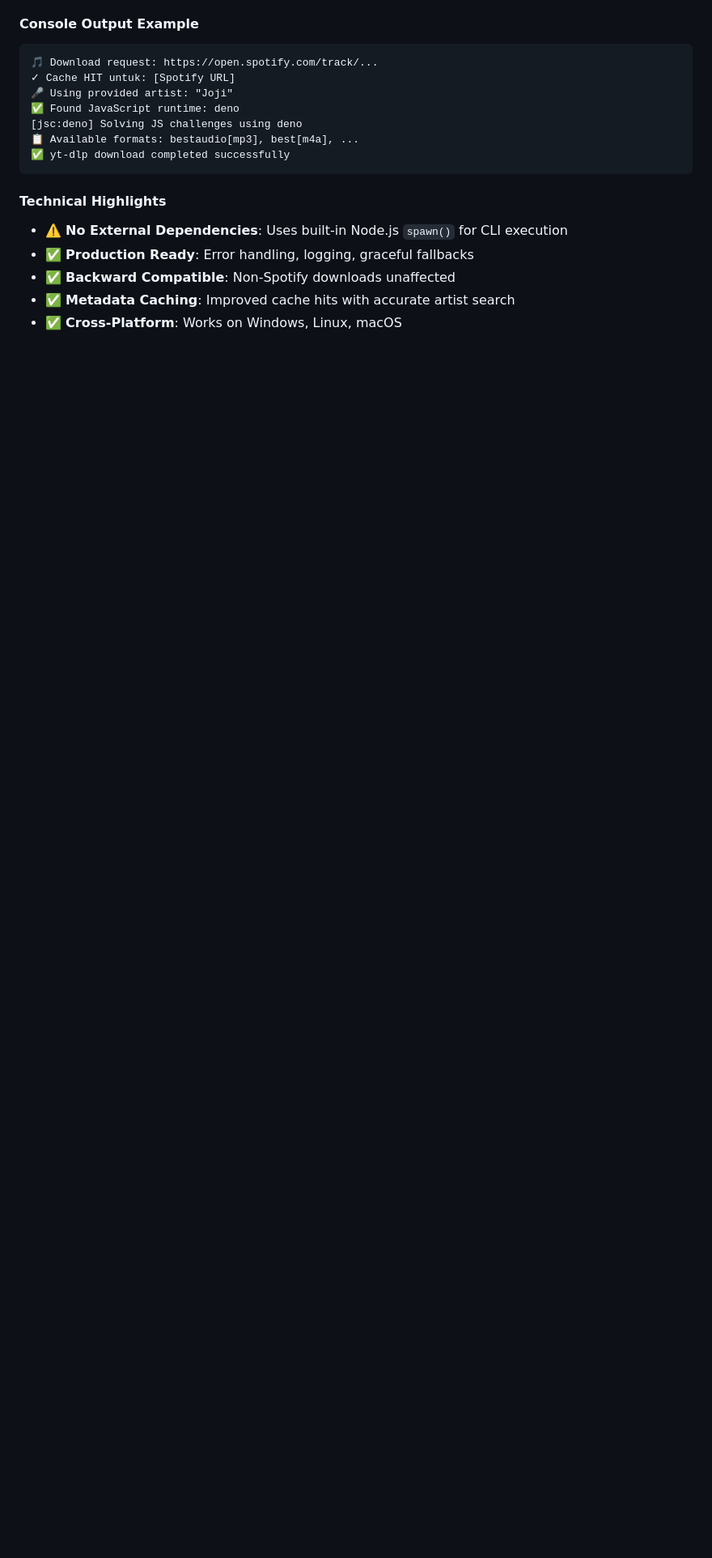
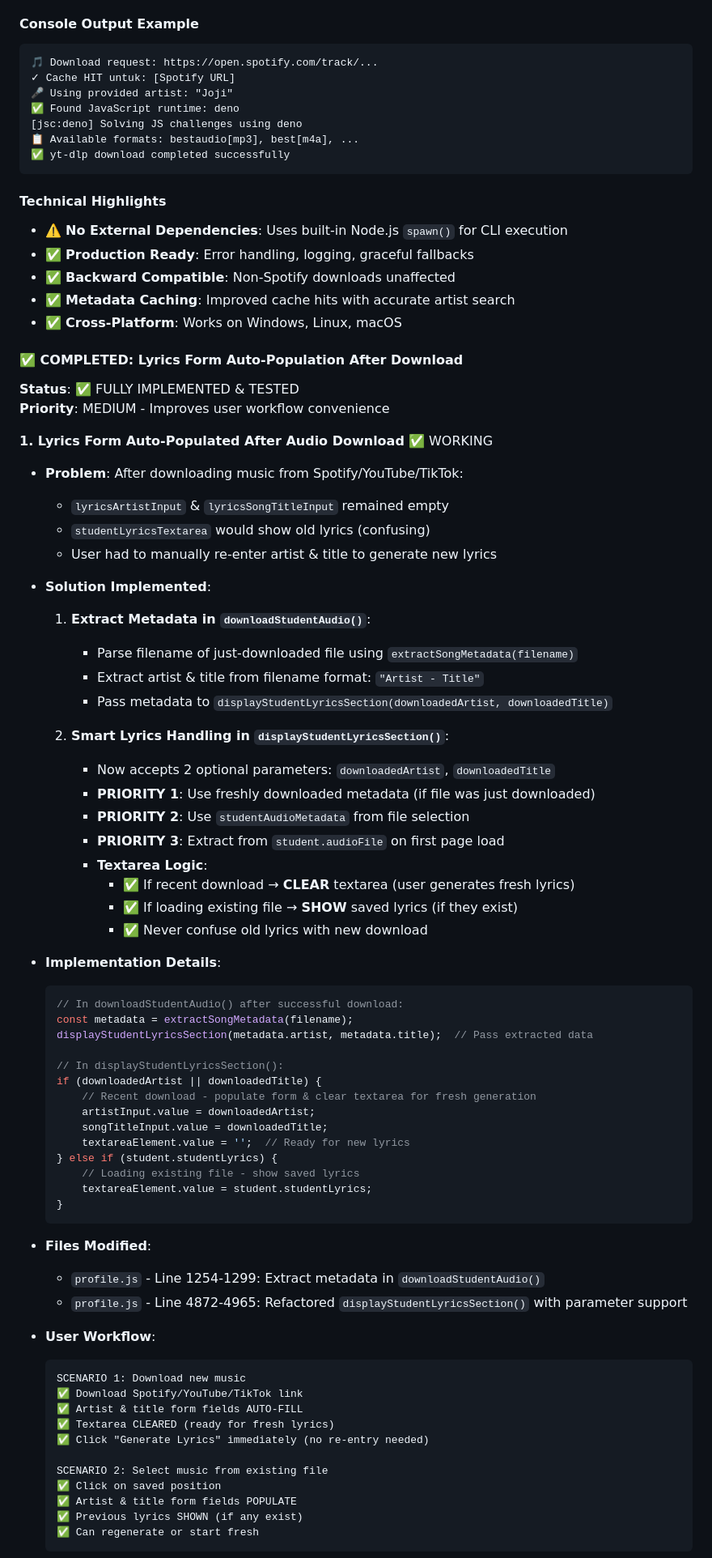
Before and after one commit to FiePaw/rpl2k26-yearbook, a Markdown page: CHANGELOG.md, the part around one of its changes. Shown at 81% size. GitHub-like rendering; blank space fills up the shorter version.

Commit message:
lupa update changelog

````diff
--- a/CHANGELOG.md
+++ b/CHANGELOG.md
@@ -119,3 +119,66 @@
 - ✅ **Metadata Caching**: Improved cache hits with accurate artist search
 - ✅ **Cross-Platform**: Works on Windows, Linux, macOS
 
+#### ✅ COMPLETED: Lyrics Form Auto-Population After Download
+**Status**: ✅ FULLY IMPLEMENTED & TESTED
+**Priority**: MEDIUM - Improves user workflow convenience
+
+**1. Lyrics Form Auto-Populated After Audio Download** ✅ WORKING
+- **Problem**: After downloading music from Spotify/YouTube/TikTok:
+  - `lyricsArtistInput` & `lyricsSongTitleInput` remained empty
+  - `studentLyricsTextarea` would show old lyrics (confusing)
+  - User had to manually re-enter artist & title to generate new lyrics
+
+- **Solution Implemented**:
+  1. **Extract Metadata in `downloadStudentAudio()`**:
+     - Parse filename of just-downloaded file using `extractSongMetadata(filename)`
+     - Extract artist & title from filename format: `"Artist - Title"`
+     - Pass metadata to `displayStudentLyricsSection(downloadedArtist, downloadedTitle)`
+
+  2. **Smart Lyrics Handling in `displayStudentLyricsSection()`**:
+     - Now accepts 2 optional parameters: `downloadedArtist`, `downloadedTitle`
+     - **PRIORITY 1**: Use freshly downloaded metadata (if file was just downloaded)
+     - **PRIORITY 2**: Use `studentAudioMetadata` from file selection
+     - **PRIORITY 3**: Extract from `student.audioFile` on first page load
+     - **Textarea Logic**:
+       - ✅ If recent download → **CLEAR** textarea (user generates fresh lyrics)
+       - ✅ If loading existing file → **SHOW** saved lyrics (if they exist)
+       - ✅ Never confuse old lyrics with new download
+
+- **Implementation Details**:
+  ```javascript
+  // In downloadStudentAudio() after successful download:
+  const metadata = extractSongMetadata(filename);
+  displayStudentLyricsSection(metadata.artist, metadata.title);  // Pass extracted data
+
+  // In displayStudentLyricsSection():
+  if (downloadedArtist || downloadedTitle) {
+      // Recent download - populate form & clear textarea for fresh generation
+      artistInput.value = downloadedArtist;
+      songTitleInput.value = downloadedTitle;
+      textareaElement.value = '';  // Ready for new lyrics
+  } else if (student.studentLyrics) {
+      // Loading existing file - show saved lyrics
+      textareaElement.value = student.studentLyrics;
+  }
+  ```
+
+- **Files Modified**:
+  - `profile.js` - Line 1254-1299: Extract metadata in `downloadStudentAudio()`
+  - `profile.js` - Line 4872-4965: Refactored `displayStudentLyricsSection()` with parameter support
+
+- **User Workflow**:
+  ```
+  SCENARIO 1: Download new music
+  ✅ Download Spotify/YouTube/TikTok link
+  ✅ Artist & title form fields AUTO-FILL
+  ✅ Textarea CLEARED (ready for fresh lyrics)
+  ✅ Click "Generate Lyrics" immediately (no re-entry needed)
+
+  SCENARIO 2: Select music from existing file
+  ✅ Click on saved position
+  ✅ Artist & title form fields POPULATE
+  ✅ Previous lyrics SHOWN (if any exist)
+  ✅ Can regenerate or start fresh
+  ```
+
````
Also changed, not shown: other parts of CHANGELOG.md (+11 -27 lines).
